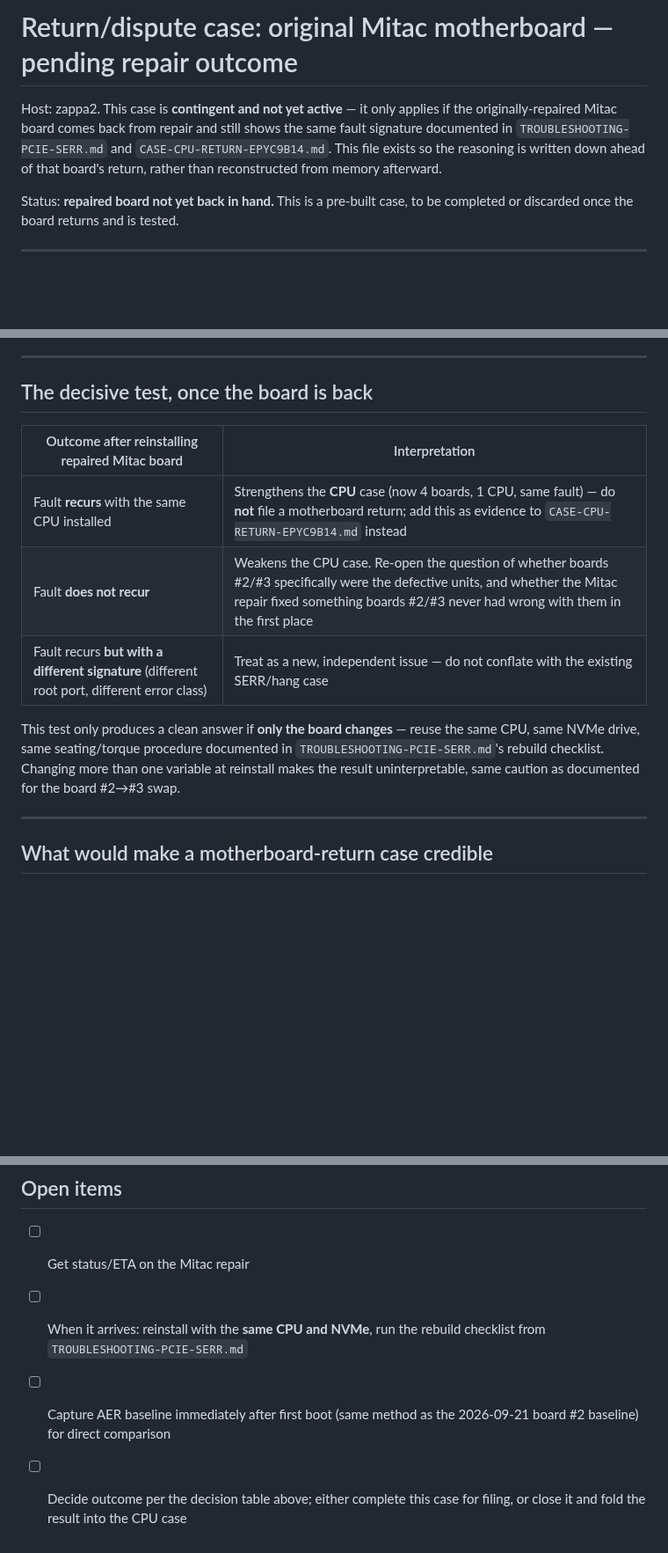
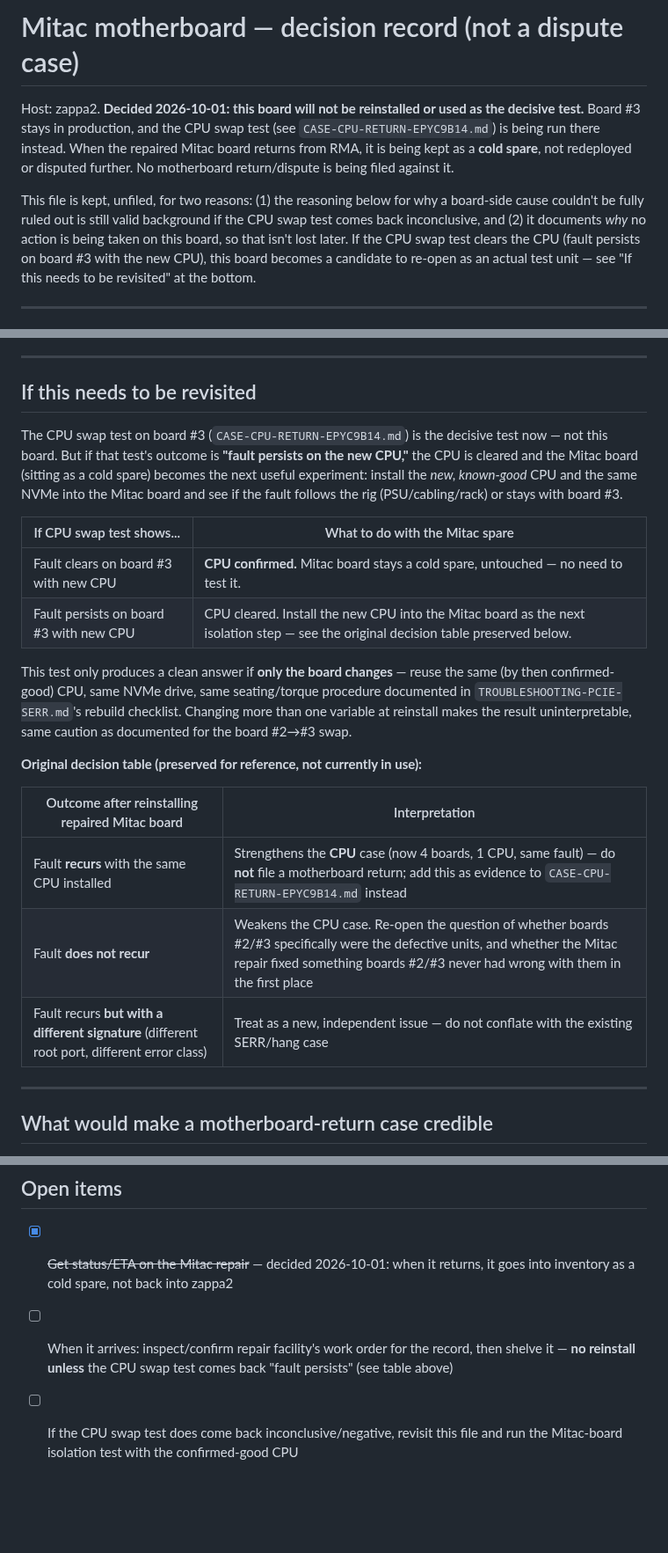
Before and after one commit to manishrony/ronyzap.github.io, a Markdown page: gpu-monitor/CASE-MOTHERBOARD-RETURN-MITAC.md, 3 parts joined by grey strips. Shown at 88% size. Drawn GitHub-style; blank space fills up the shorter version.

Commit message:
Decide Mitac board becomes cold spare, not a reinstall/dispute candidate

```diff
--- a/gpu-monitor/CASE-MOTHERBOARD-RETURN-MITAC.md
+++ b/gpu-monitor/CASE-MOTHERBOARD-RETURN-MITAC.md
@@ -1,14 +1,19 @@
-# Return/dispute case: original Mitac motherboard — pending repair outcome
+# Mitac motherboard — decision record (not a dispute case)
 
-Host: zappa2. This case is **contingent and not yet active** — it only
-applies if the originally-repaired Mitac board comes back from repair and
-still shows the same fault signature documented in
-`TROUBLESHOOTING-PCIE-SERR.md` and `CASE-CPU-RETURN-EPYC9B14.md`. This file
-exists so the reasoning is written down ahead of that board's return,
-rather than reconstructed from memory afterward.
+Host: zappa2. **Decided 2026-10-01: this board will not be reinstalled or
+used as the decisive test.** Board #3 stays in production, and the CPU
+swap test (see `CASE-CPU-RETURN-EPYC9B14.md`) is being run there instead.
+When the repaired Mitac board returns from RMA, it is being kept as a
+**cold spare**, not redeployed or disputed further. No motherboard
+return/dispute is being filed against it.
 
-Status: **repaired board not yet back in hand.** This is a pre-built case,
-to be completed or discarded once the board returns and is tested.
+This file is kept, unfiled, for two reasons: (1) the reasoning below for
+why a board-side cause couldn't be fully ruled out is still valid
+background if the CPU swap test comes back inconclusive, and (2) it
+documents *why* no action is being taken on this board, so that isn't lost
+later. If the CPU swap test clears the CPU (fault persists on board #3
+with the new CPU), this board becomes a candidate to re-open as an actual
+test unit — see "If this needs to be revisited" at the bottom.
 
 ---
 
@@ -33,19 +38,34 @@ supplier batch issue across the boards used so far).
 
 ---
 
-## The decisive test, once the board is back
+## If this needs to be revisited
+
+The CPU swap test on board #3 (`CASE-CPU-RETURN-EPYC9B14.md`) is the
+decisive test now — not this board. But if that test's outcome is
+**"fault persists on the new CPU,"** the CPU is cleared and the Mitac
+board (sitting as a cold spare) becomes the next useful experiment: install
+the *new, known-good* CPU and the same NVMe into the Mitac board and see if
+the fault follows the rig (PSU/cabling/rack) or stays with board #3.
+
+| If CPU swap test shows... | What to do with the Mitac spare |
+|---|---|
+| Fault clears on board #3 with new CPU | **CPU confirmed.** Mitac board stays a cold spare, untouched — no need to test it. |
+| Fault persists on board #3 with new CPU | CPU cleared. Install the new CPU into the Mitac board as the next isolation step — see the original decision table preserved below. |
+
+This test only produces a clean answer if **only the board changes** —
+reuse the same (by then confirmed-good) CPU, same NVMe drive, same
+seating/torque procedure documented in `TROUBLESHOOTING-PCIE-SERR.md`'s
+rebuild checklist. Changing more than one variable at reinstall makes the
+result uninterpretable, same caution as documented for the board #2→#3
+swap.
+
+**Original decision table (preserved for reference, not currently in use):**
 
 | Outcome after reinstalling repaired Mitac board | Interpretation |
 |---|---|
 | Fault **recurs** with the same CPU installed | Strengthens the **CPU** case (now 4 boards, 1 CPU, same fault) — do **not** file a motherboard return; add this as evidence to `CASE-CPU-RETURN-EPYC9B14.md` instead |
 | Fault **does not recur** | Weakens the CPU case. Re-open the question of whether boards #2/#3 specifically were the defective units, and whether the Mitac repair fixed something boards #2/#3 never had wrong with them in the first place |
 | Fault recurs **but with a different signature** (different root port, different error class) | Treat as a new, independent issue — do not conflate with the existing SERR/hang case |
-
-This test only produces a clean answer if **only the board changes** —
-reuse the same CPU, same NVMe drive, same seating/torque procedure
-documented in `TROUBLESHOOTING-PCIE-SERR.md`'s rebuild checklist. Changing
-more than one variable at reinstall makes the result uninterpretable, same
-caution as documented for the board #2→#3 swap.
 
 ---
 
@@ -74,10 +94,12 @@ If filed, the case would need:
 
 ## Open items
 
-- [ ] Get status/ETA on the Mitac repair
-- [ ] When it arrives: reinstall with the **same CPU and NVMe**, run the
-      rebuild checklist from `TROUBLESHOOTING-PCIE-SERR.md`
-- [ ] Capture AER baseline immediately after first boot (same method as
-      the 2026-09-21 board #2 baseline) for direct comparison
-- [ ] Decide outcome per the decision table above; either complete this
-      case for filing, or close it and fold the result into the CPU case
+- [x] ~~Get status/ETA on the Mitac repair~~ — decided 2026-10-01: when it
+      returns, it goes into inventory as a cold spare, not back into
+      zappa2
+- [ ] When it arrives: inspect/confirm repair facility's work order for the
+      record, then shelve it — **no reinstall unless** the CPU swap test
+      comes back "fault persists" (see table above)
+- [ ] If the CPU swap test does come back inconclusive/negative, revisit
+      this file and run the Mitac-board isolation test with the
+      confirmed-good CPU
```
